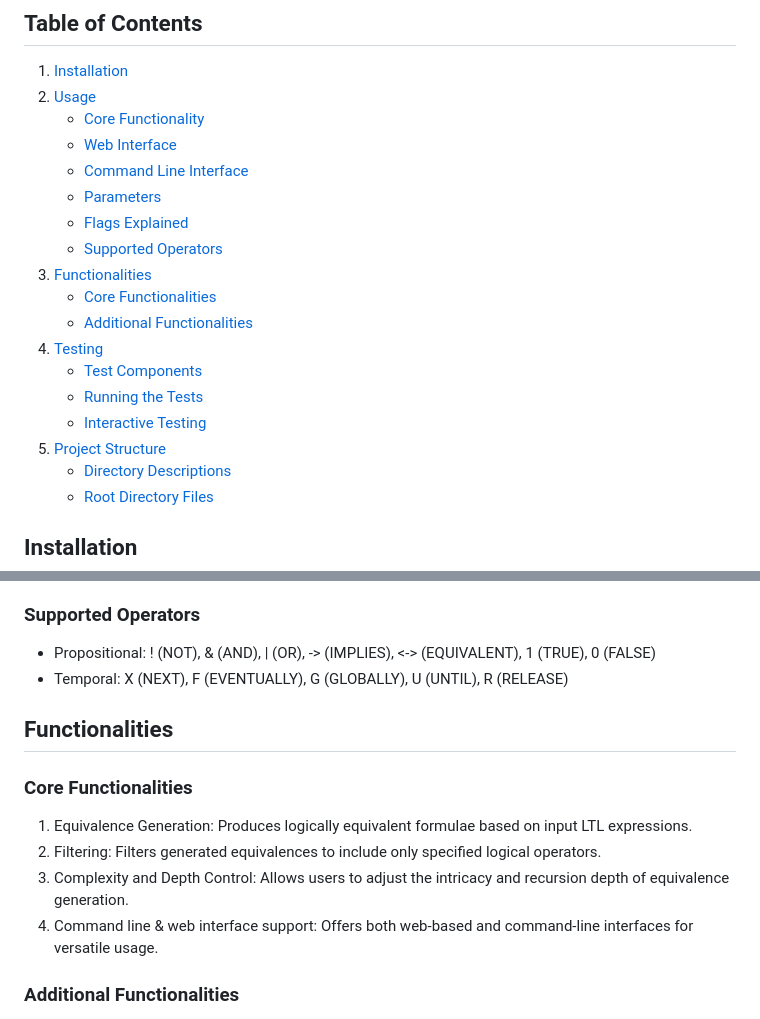
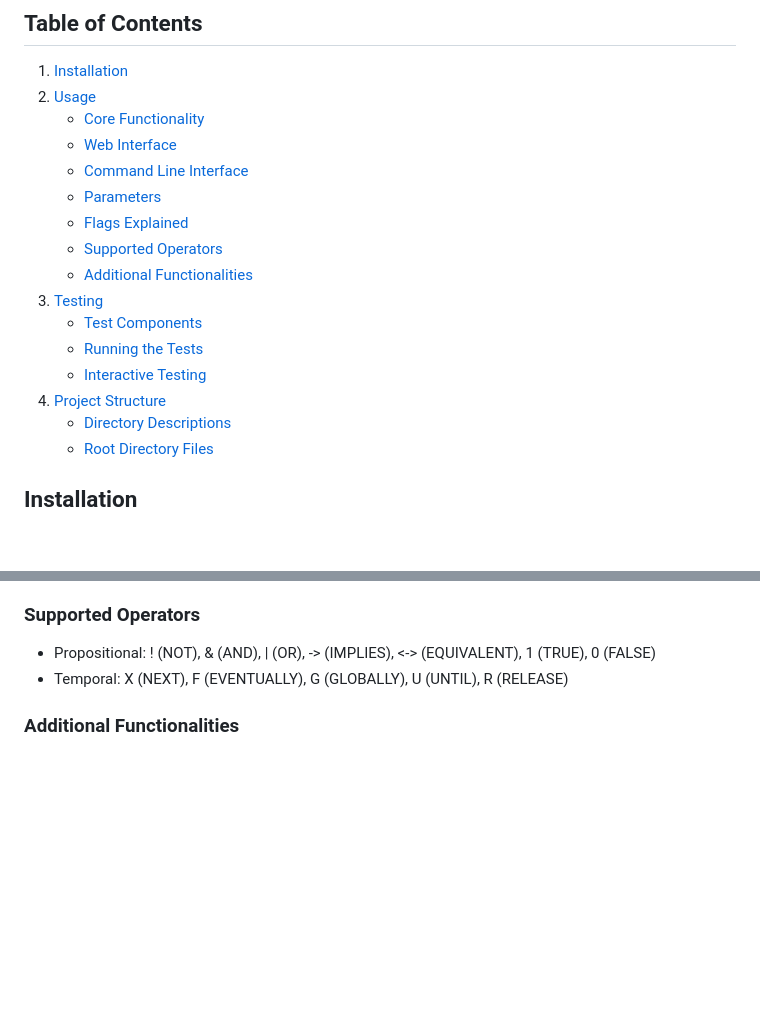
Before and after one commit to AryD05/Translator, a Markdown page: README.md, 2 parts joined by grey strips. Drawn GitHub-style; blank space fills up the shorter version.

Commit message:
delete repetition

```diff
--- a/README.md
+++ b/README.md
@@ -11,14 +11,12 @@ This project provides a tool for generating and filtering logically equivalent f
    - [Parameters](#parameters)
    - [Flags Explained](#flags-explained)
    - [Supported Operators](#supported-operators)
-3. [Functionalities](#functionalities)
-   - [Core Functionalities](#core-functionalities)
    - [Additional Functionalities](#additional-functionalities)
-4. [Testing](#testing)
+3. [Testing](#testing)
    - [Test Components](#test-components)
    - [Running the Tests](#running-the-tests)
    - [Interactive Testing](#interactive-testing)
-5. [Project Structure](#project-structure)
+4. [Project Structure](#project-structure)
    - [Directory Descriptions](#test-components)
    - [Root Directory Files](#root-directory-files)
 
@@ -105,15 +103,6 @@ translator_transform "formula" operators complexity depth show_unfiltered timeou
 
 - Propositional: ! (NOT), & (AND), | (OR), -> (IMPLIES), <-> (EQUIVALENT), 1 (TRUE), 0 (FALSE)
 - Temporal: X (NEXT), F (EVENTUALLY), G (GLOBALLY), U (UNTIL), R (RELEASE)
-
-## Functionalities
-
-### Core Functionalities
-
-1. Equivalence Generation: Produces logically equivalent formulae based on input LTL expressions.
-2. Filtering: Filters generated equivalences to include only specified logical operators.
-3. Complexity and Depth Control: Allows users to adjust the intricacy and recursion depth of equivalence generation.
-4. Command line & web interface support: Offers both web-based and command-line interfaces for versatile usage.
 
 ### Additional Functionalities
 
```
